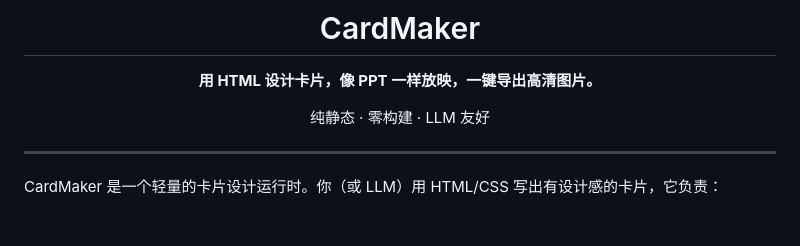
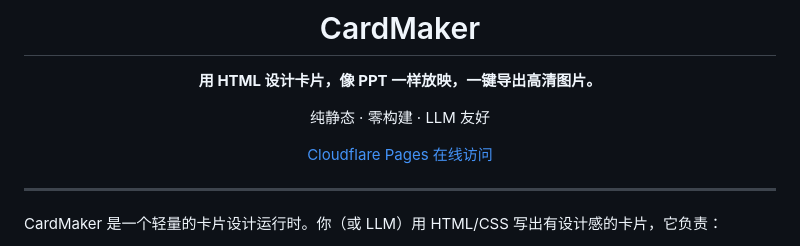
Before and after one commit to workshop43/CardMaker, a Markdown page: README.md, the part around the change. GitHub-like rendering; blank space fills up the shorter version.

Commit message:
Add Cloudflare Pages URL to README

```diff
--- a/README.md
+++ b/README.md
@@ -5,6 +5,8 @@
 **用 HTML 设计卡片，像 PPT 一样放映，一键导出高清图片。**
 
 纯静态 · 零构建 · LLM 友好
+
+[Cloudflare Pages 在线访问](https://cardmaker.pages.dev)
 
 </div>
 
```
